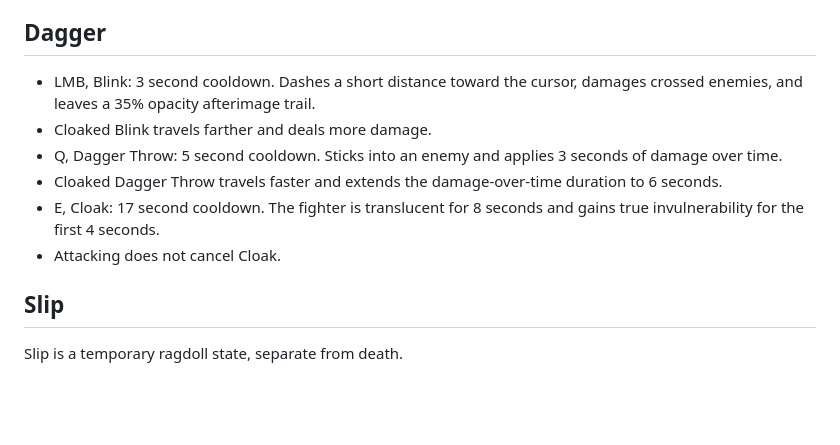
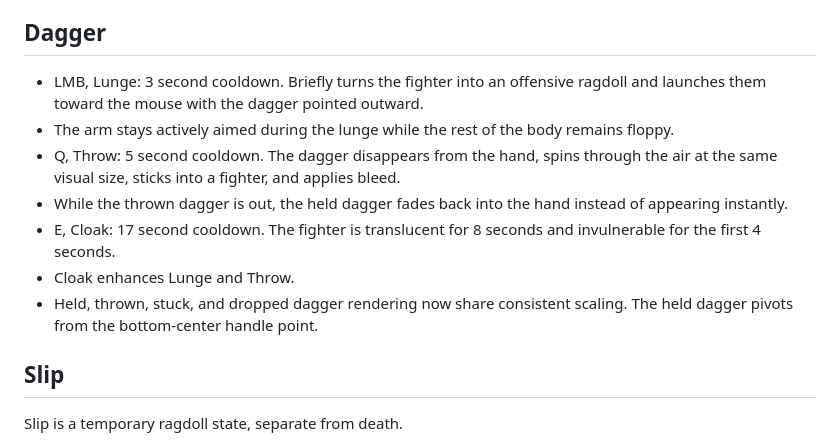
Before and after one commit to Ulrich-AM/qwarddle, a Markdown page: README.md, the part around the change. Drawn GitHub-style; blank space fills up the shorter version.

Commit message:
Document Dagger ragdoll lunge and visual fixes

```diff
--- a/README.md
+++ b/README.md
@@ -117,12 +117,13 @@ The held revolver sprite remains active. The separate `revolver-cylinder.png` sp
 
 ## Dagger
 
-- LMB, Blink: 3 second cooldown. Dashes a short distance toward the cursor, damages crossed enemies, and leaves a 35% opacity afterimage trail.
-- Cloaked Blink travels farther and deals more damage.
-- Q, Dagger Throw: 5 second cooldown. Sticks into an enemy and applies 3 seconds of damage over time.
-- Cloaked Dagger Throw travels faster and extends the damage-over-time duration to 6 seconds.
-- E, Cloak: 17 second cooldown. The fighter is translucent for 8 seconds and gains true invulnerability for the first 4 seconds.
-- Attacking does not cancel Cloak.
+- LMB, Lunge: 3 second cooldown. Briefly turns the fighter into an offensive ragdoll and launches them toward the mouse with the dagger pointed outward.
+- The arm stays actively aimed during the lunge while the rest of the body remains floppy.
+- Q, Throw: 5 second cooldown. The dagger disappears from the hand, spins through the air at the same visual size, sticks into a fighter, and applies bleed.
+- While the thrown dagger is out, the held dagger fades back into the hand instead of appearing instantly.
+- E, Cloak: 17 second cooldown. The fighter is translucent for 8 seconds and invulnerable for the first 4 seconds.
+- Cloak enhances Lunge and Throw.
+- Held, thrown, stuck, and dropped dagger rendering now share consistent scaling. The held dagger pivots from the bottom-center handle point.
 
 ## Slip
 
```
